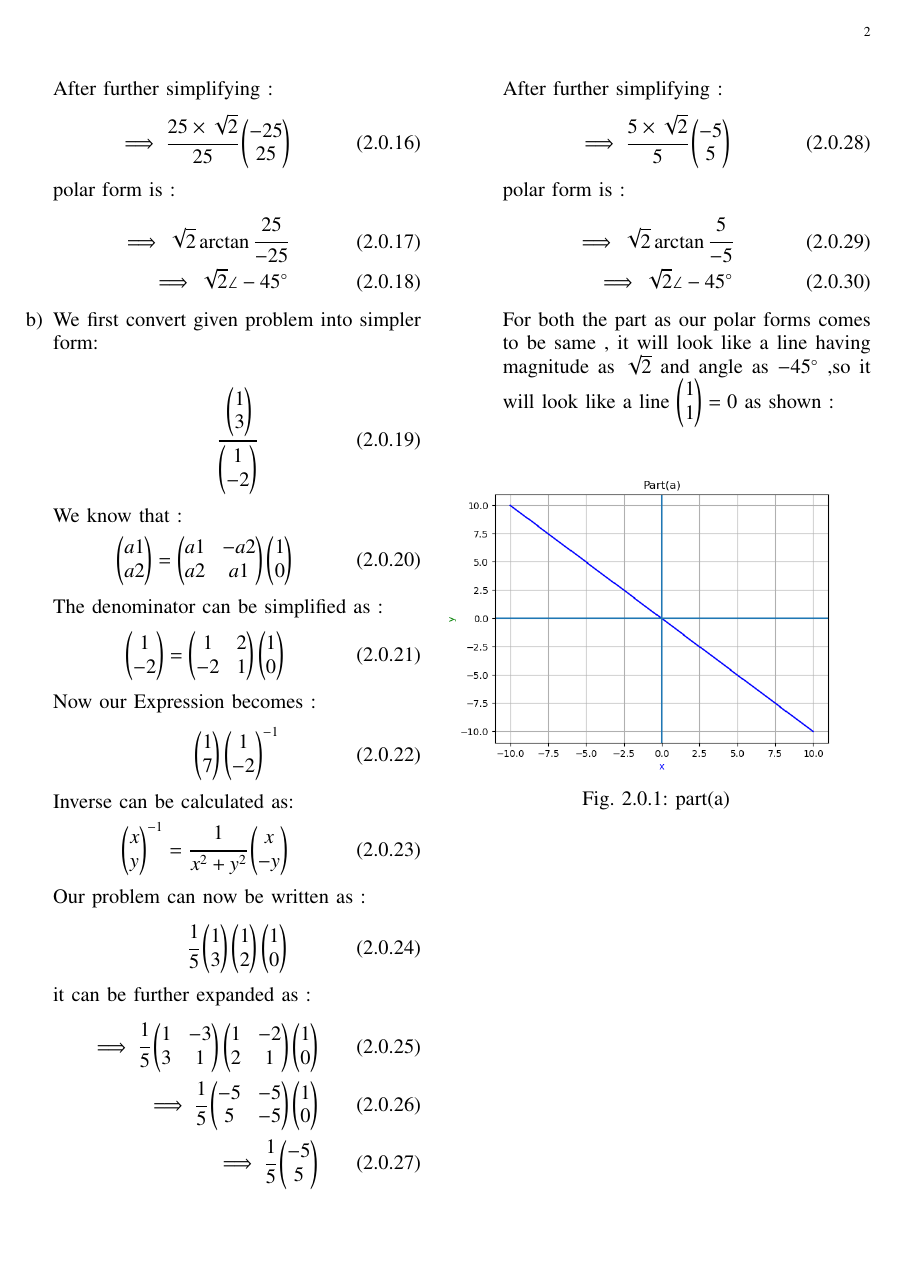
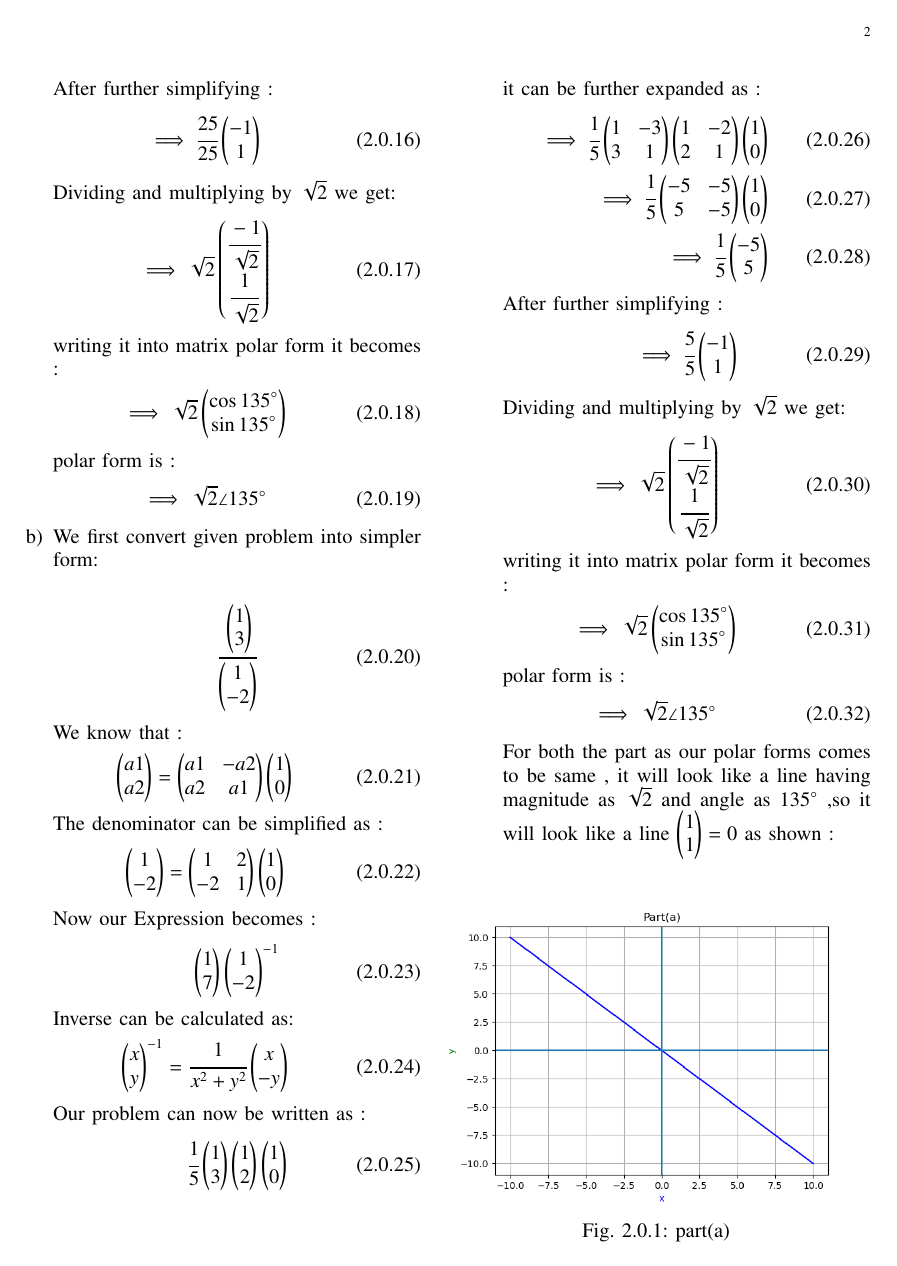
Before and after one commit to sahilsin/MatrixTheory, a LaTeX problem sheet (Assignment1/main.tex, which reads Assignment1/chapters/es17btech11019.tex): page 2 of 2. Compiled offline with pdfLaTeX.

Commit message:
Add files via upload

```diff
--- a/Assignment1/chapters/es17btech11019.tex
+++ b/Assignment1/chapters/es17btech11019.tex
@@ -77,14 +77,22 @@ it can be further expanded as :
 
 After further simplifying :
 \begin{align}
-    \implies \cfrac{25 \times \sqrt{2}}{25}\myvec{-25 \\ 25}
+    \implies \cfrac{25 }{25}\myvec{-1 \\ 1}
+\end{align}
+
+Dividing and multiplying by $\sqrt{2}$ we get:
+\begin{align}
+    \implies \sqrt{2}\myvec{\cfrac{-1}{\sqrt{2}} \\ \cfrac{1}{\sqrt{2}}}
+\end{align}
+
+writing it into matrix polar form it becomes :
+\begin{align}
+    \implies \sqrt{2}\myvec{\cos{135}\degree \\ \sin{135}\degree}
 \end{align}
 
 polar form is :
 \begin{align}
-    \implies \sqrt{2}\arctan\cfrac{25}{-25}
-\\
-    \implies \sqrt{2} \angle -45 \degree
+    \implies \sqrt{2} \angle 135 \degree
 \end{align}
 
 
@@ -130,17 +138,25 @@ it can be further expanded as :
 
 After further simplifying :
 \begin{align}
-    \implies \cfrac{5 \times \sqrt{2}}{5}\myvec{-5 \\ 5}
+    \implies \cfrac{5 }{5}\myvec{-1 \\ 1}
+\end{align}
+
+Dividing and multiplying by $\sqrt{2}$ we get:
+\begin{align}
+    \implies \sqrt{2}\myvec{\cfrac{-1}{\sqrt{2}} \\ \cfrac{1}{\sqrt{2}}}
+\end{align}
+
+writing it into matrix polar form it becomes :
+\begin{align}
+    \implies \sqrt{2}\myvec{\cos{135}\degree \\ \sin{135}\degree}
 \end{align}
 
 polar form is :
 \begin{align}
-    \implies \sqrt{2}\arctan\cfrac{5}{-5}
-\\
-    \implies \sqrt{2} \angle -45 \degree
+    \implies \sqrt{2} \angle 135 \degree
 \end{align}
 
-For both the part as our polar forms comes to be same , it will look like a line having magnitude as $\sqrt{2}$ and angle as $-45\degree$
+For both the part as our polar forms comes to be same , it will look like a line having magnitude as $\sqrt{2}$ and angle as $135\degree$
 ,so it will look like a line $\myvec{1 \\ 1}=0$ as shown :
 
 \renewcommand{\thefigure}{\theenumi.\arabic{figure}}
```
